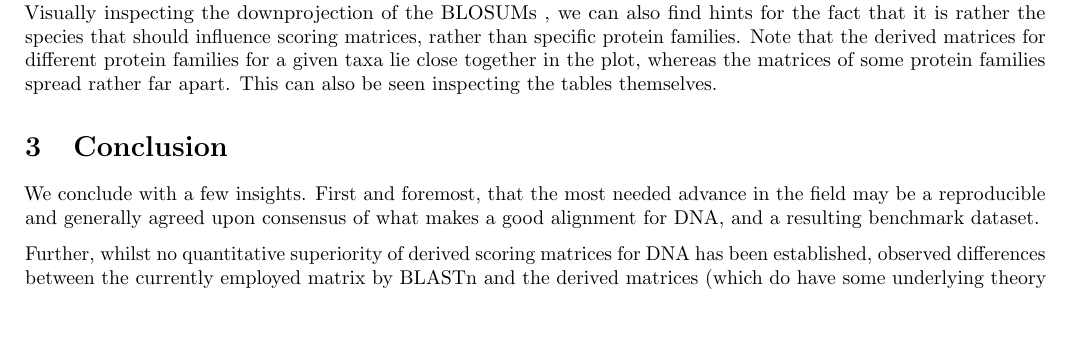
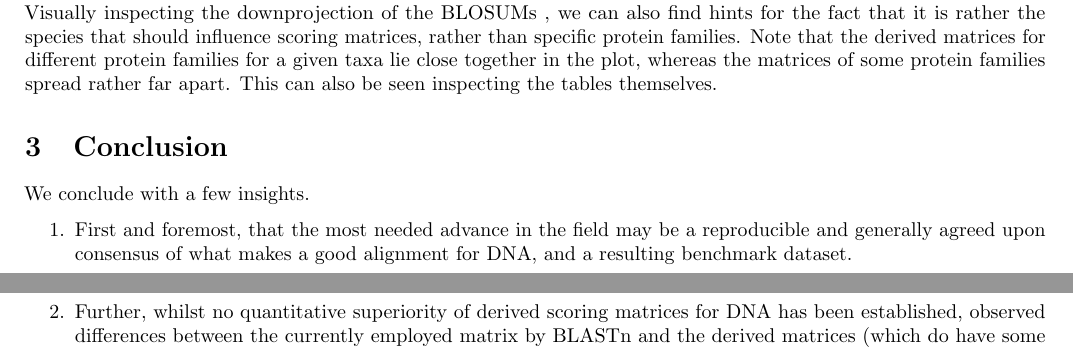
Before and after one commit to tmpr/bac-thesis, a LaTeX thesis (document/thesis.tex): part of page 5 of 6 before the commit and two parts of pages 5 and 6 of 6 after it, the two joined at a grey line, cut so that both start at the same text, the shorter picture padded with empty space. Compiled offline with pdfLaTeX.

Commit message:
Enumerate conclusions

```diff
--- a/document/thesis.tex
+++ b/document/thesis.tex
@@ -427,11 +427,13 @@ whereas the matrices of some protein families spread rather far apart. This can
 seen inspecting the tables themselves.
 
 \section{Conclusion}
-We conclude with a few insights. First and foremost, that the most
+We conclude with a few insights.
+\begin{enumerate}
+	\item First and foremost, that the most
 needed advance in the field may be a reproducible and generally agreed upon
 consensus of what makes a good alignment for DNA, and a resulting benchmark
 dataset.
 
-Further, whilst no quantitative superiority of derived scoring matrices for DNA
+	\item Further, whilst no quantitative superiority of derived scoring matrices for DNA
 has been established, observed differences between the currently employed matrix by BLASTn and the derived matrices (which do have some underlying theory as
 opposed to the empirically chosen match-/mismatch-scores used by BLASTn) give
@@ -441,7 +445,11 @@ for, first to raise awarness of the arbitrariness of the current options and
 secondly to allow for further development of new nucleotide substitution
 matrices.
 
+\end{enumerate}
+
 \pagebreak
+
 \nocite{reback2020pandas}
 \printbibliography
+
 \end{document}
```
Also changed, not shown: document/thesis.tex (4 more changed lines).
